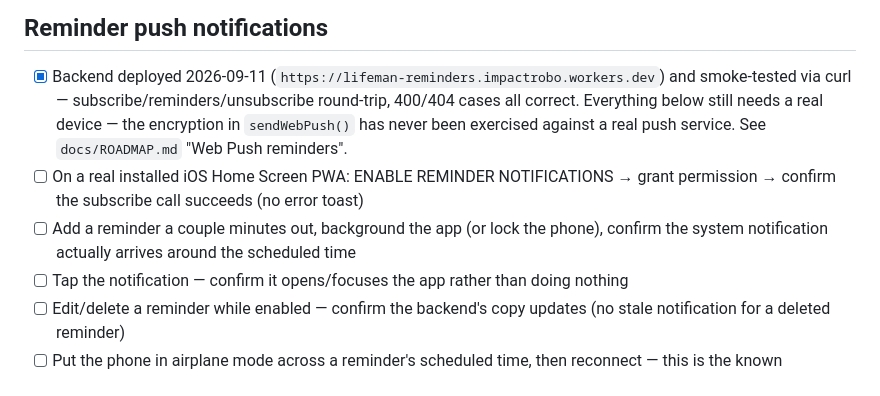
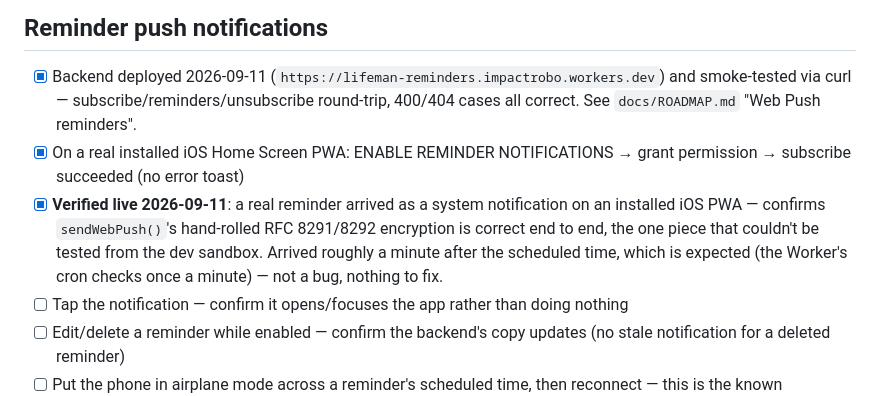
Before and after one commit to impactrobo/lifemanager, a Markdown page: TESTING_CHECKLIST.md, the part around the change. GitHub-like rendering.

```diff
--- a/TESTING_CHECKLIST.md
+++ b/TESTING_CHECKLIST.md
@@ -38,13 +38,14 @@ see `tests/README.md` for that.
 ## Reminder push notifications
 - [x] Backend deployed 2026-09-11 (`https://lifeman-reminders.impactrobo.workers.dev`) and
       smoke-tested via curl — subscribe/reminders/unsubscribe round-trip, 400/404 cases all
-      correct. Everything below still needs a real device — the encryption in `sendWebPush()`
-      has never been exercised against a real push service. See `docs/ROADMAP.md` "Web Push
-      reminders".
-- [ ] On a real installed iOS Home Screen PWA: ENABLE REMINDER NOTIFICATIONS → grant permission →
-      confirm the subscribe call succeeds (no error toast)
-- [ ] Add a reminder a couple minutes out, background the app (or lock the phone), confirm the
-      system notification actually arrives around the scheduled time
+      correct. See `docs/ROADMAP.md` "Web Push reminders".
+- [x] On a real installed iOS Home Screen PWA: ENABLE REMINDER NOTIFICATIONS → grant permission →
+      subscribe succeeded (no error toast)
+- [x] **Verified live 2026-09-11**: a real reminder arrived as a system notification on an
+      installed iOS PWA — confirms `sendWebPush()`'s hand-rolled RFC 8291/8292 encryption is
+      correct end to end, the one piece that couldn't be tested from the dev sandbox. Arrived
+      roughly a minute after the scheduled time, which is expected (the Worker's cron checks
+      once a minute) — not a bug, nothing to fix.
 - [ ] Tap the notification — confirm it opens/focuses the app rather than doing nothing
 - [ ] Edit/delete a reminder while enabled — confirm the backend's copy updates (no stale
       notification for a deleted reminder)
```
Also changed, not shown: CLAUDE.md (+4 -2 lines), docs/ROADMAP.md (+6 -5 lines).
